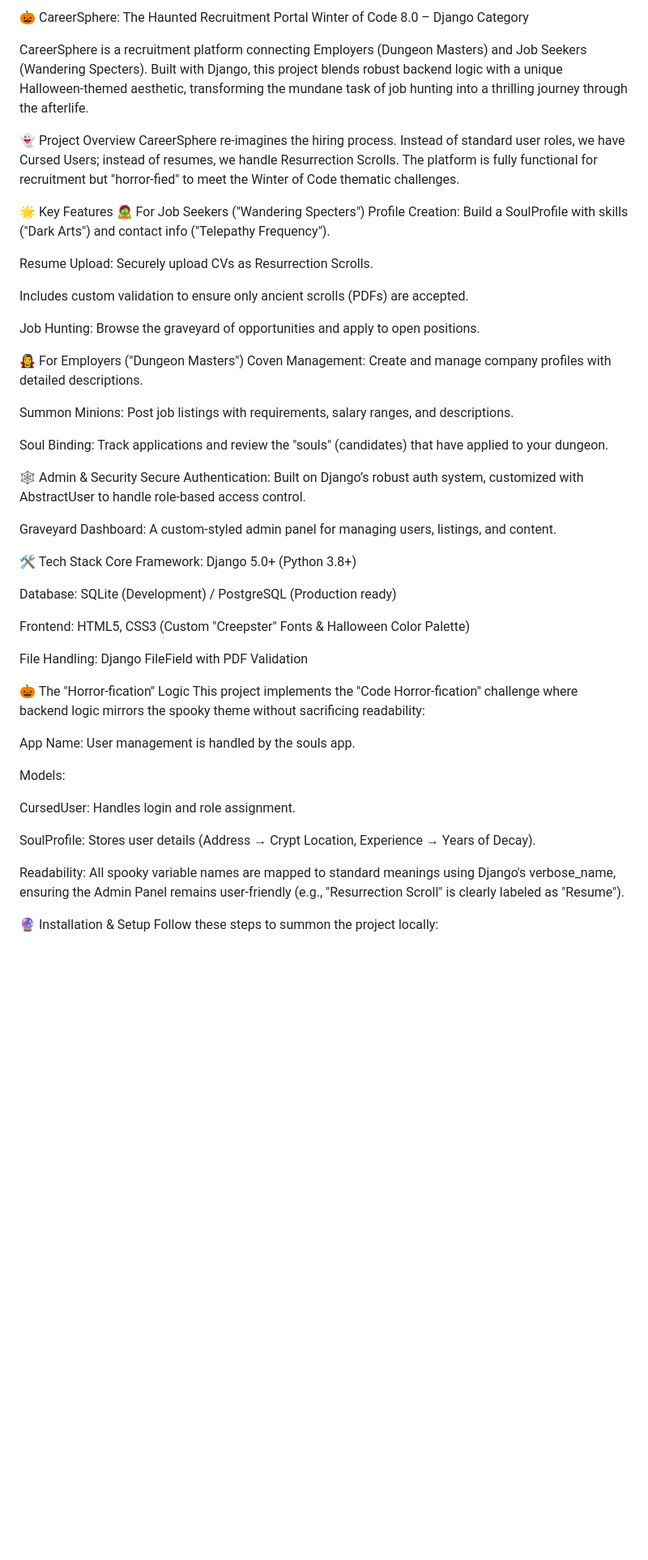
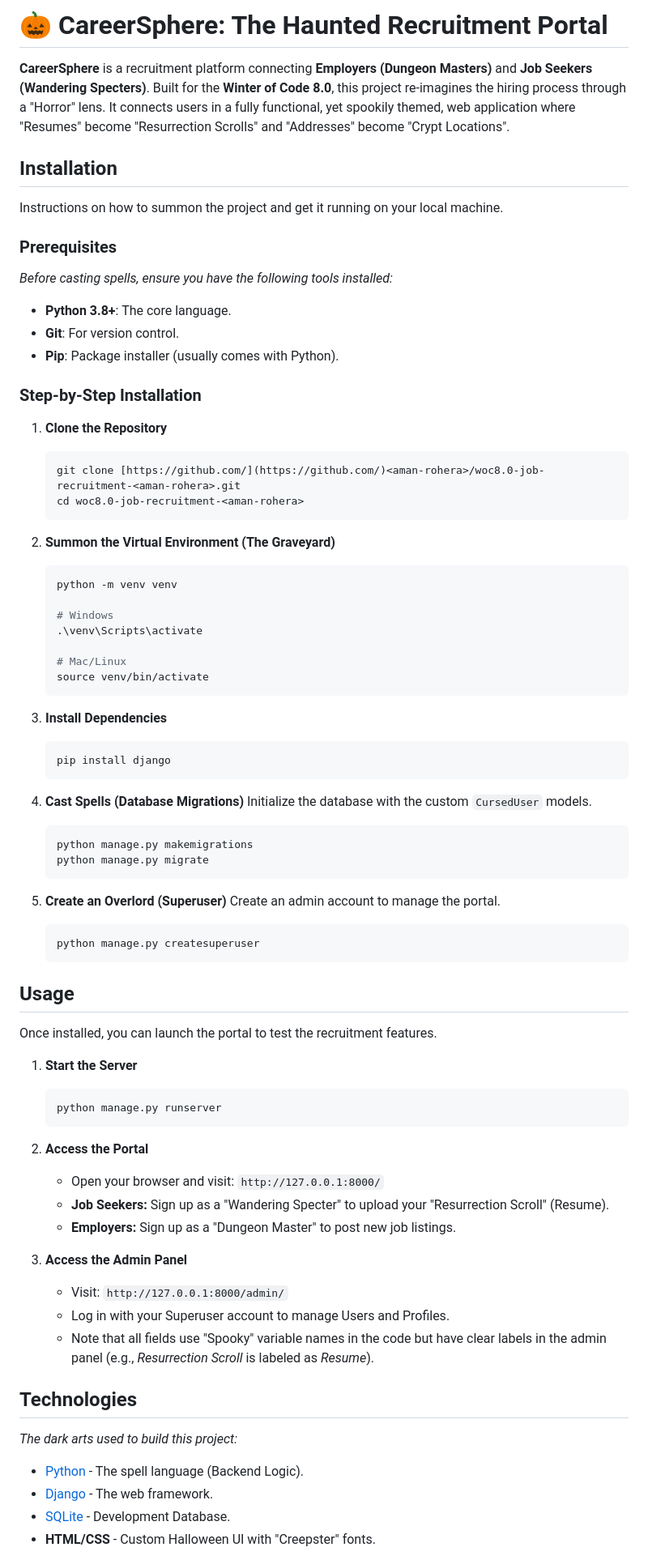
Before and after one commit to aman-rohera/woc8.0-job-recruitment-aman-rohera, a Markdown page: README.md, the part around one of its changes. Shown at 81% size. Drawn GitHub-style; blank space fills up the shorter version.

````diff
--- a/README.md
+++ b/README.md
@@ -1,55 +1,81 @@
-🎃 CareerSphere: The Haunted Recruitment Portal
-Winter of Code 8.0 – Django Category
+# 🎃 CareerSphere: The Haunted Recruitment Portal
 
-CareerSphere is a recruitment platform connecting Employers (Dungeon Masters) and Job Seekers (Wandering Specters). Built with Django, this project blends robust backend logic with a unique Halloween-themed aesthetic, transforming the mundane task of job hunting into a thrilling journey through the afterlife.
+**CareerSphere** is a recruitment platform connecting **Employers (Dungeon Masters)** and **Job Seekers (Wandering Specters)**. Built for the **Winter of Code 8.0**, this project re-imagines the hiring process through a "Horror" lens. It connects users in a fully functional, yet spookily themed, web application where "Resumes" become "Resurrection Scrolls" and "Addresses" become "Crypt Locations".
 
-👻 Project Overview
-CareerSphere re-imagines the hiring process. Instead of standard user roles, we have Cursed Users; instead of resumes, we handle Resurrection Scrolls. The platform is fully functional for recruitment but "horror-fied" to meet the Winter of Code thematic challenges.
+## Installation
 
-🌟 Key Features
-🧟 For Job Seekers ("Wandering Specters")
-Profile Creation: Build a SoulProfile with skills ("Dark Arts") and contact info ("Telepathy Frequency").
+Instructions on how to summon the project and get it running on your local machine.
 
-Resume Upload: Securely upload CVs as Resurrection Scrolls.
+### Prerequisites
 
-Includes custom validation to ensure only ancient scrolls (PDFs) are accepted.
+_Before casting spells, ensure you have the following tools installed:_
 
-Job Hunting: Browse the graveyard of opportunities and apply to open positions.
+* **Python 3.8+**: The core language.
+* **Git**: For version control.
+* **Pip**: Package installer (usually comes with Python).
 
-🧛‍♀️ For Employers ("Dungeon Masters")
-Coven Management: Create and manage company profiles with detailed descriptions.
+### Step-by-Step Installation
 
-Summon Minions: Post job listings with requirements, salary ranges, and descriptions.
+1.  **Clone the Repository**
+    ```bash
+    git clone [https://github.com/](https://github.com/)<aman-rohera>/woc8.0-job-recruitment-<aman-rohera>.git
+    cd woc8.0-job-recruitment-<aman-rohera>
+    ```
 
-Soul Binding: Track applications and review the "souls" (candidates) that have applied to your dungeon.
+2.  **Summon the Virtual Environment (The Graveyard)**
+    ```bash
+    python -m venv venv
 
-🕸️ Admin & Security
-Secure Authentication: Built on Django’s robust auth system, customized with AbstractUser to handle role-based access control.
+    # Windows
+    .\venv\Scripts\activate
 
-Graveyard Dashboard: A custom-styled admin panel for managing users, listings, and content.
+    # Mac/Linux
+    source venv/bin/activate
+    ```
 
-🛠 Tech Stack
-Core Framework: Django 5.0+ (Python 3.8+)
+3.  **Install Dependencies**
+    ```bash
+    pip install django
+    ```
 
-Database: SQLite (Development) / PostgreSQL (Production ready)
+4.  **Cast Spells (Database Migrations)**
+    Initialize the database with the custom `CursedUser` models.
+    ```bash
+    python manage.py makemigrations
+    python manage.py migrate
+    ```
 
-Frontend: HTML5, CSS3 (Custom "Creepster" Fonts & Halloween Color Palette)
+5.  **Create an Overlord (Superuser)**
+    Create an admin account to manage the portal.
+    ```bash
+    python manage.py createsuperuser
+    ```
 
-File Handling: Django FileField with PDF Validation
+## Usage
 
-🎃 The "Horror-fication" Logic
-This project implements the "Code Horror-fication" challenge where backend logic mirrors the spooky theme without sacrificing readability:
+Once installed, you can launch the portal to test the recruitment features.
 
-App Name: User management is handled by the souls app.
+1.  **Start the Server**
+    ```bash
+    python manage.py runserver
+    ```
 
-Models:
+2.  **Access the Portal**
+    * Open your browser and visit: `http://127.0.0.1:8000/`
+    * **Job Seekers:** Sign up as a "Wandering Specter" to upload your "Resurrection Scroll" (Resume).
+    * **Employers:** Sign up as a "Dungeon Master" to post new job listings.
 
-CursedUser: Handles login and role assignment.
+3.  **Access the Admin Panel**
+    * Visit: `http://127.0.0.1:8000/admin/`
+    * Log in with your Superuser account to manage Users and Profiles.
+    * Note that all fields use "Spooky" variable names in the code but have clear labels in the admin panel (e.g., *Resurrection Scroll* is labeled as *Resume*).
 
-SoulProfile: Stores user details (Address → Crypt Location, Experience → Years of Decay).
+## Technologies
 
-Readability: All spooky variable names are mapped to standard meanings using Django's verbose_name, ensuring the Admin Panel remains user-friendly (e.g., "Resurrection Scroll" is clearly labeled as "Resume").
+_The dark arts used to build this project:_
 
-🔮 Installation & Setup
-Follow these steps to summon the project locally:
+* [Python](https://www.python.org/) - The spell language (Backend Logic).
+* [Django](https://www.djangoproject.com/) - The web framework.
+* [SQLite](https://www.sqlite.org/index.html) - Development Database.
+* **HTML/CSS** - Custom Halloween UI with "Creepster" fonts.
 
````
Also changed, not shown: other parts of README.md (+10 -33 lines).
